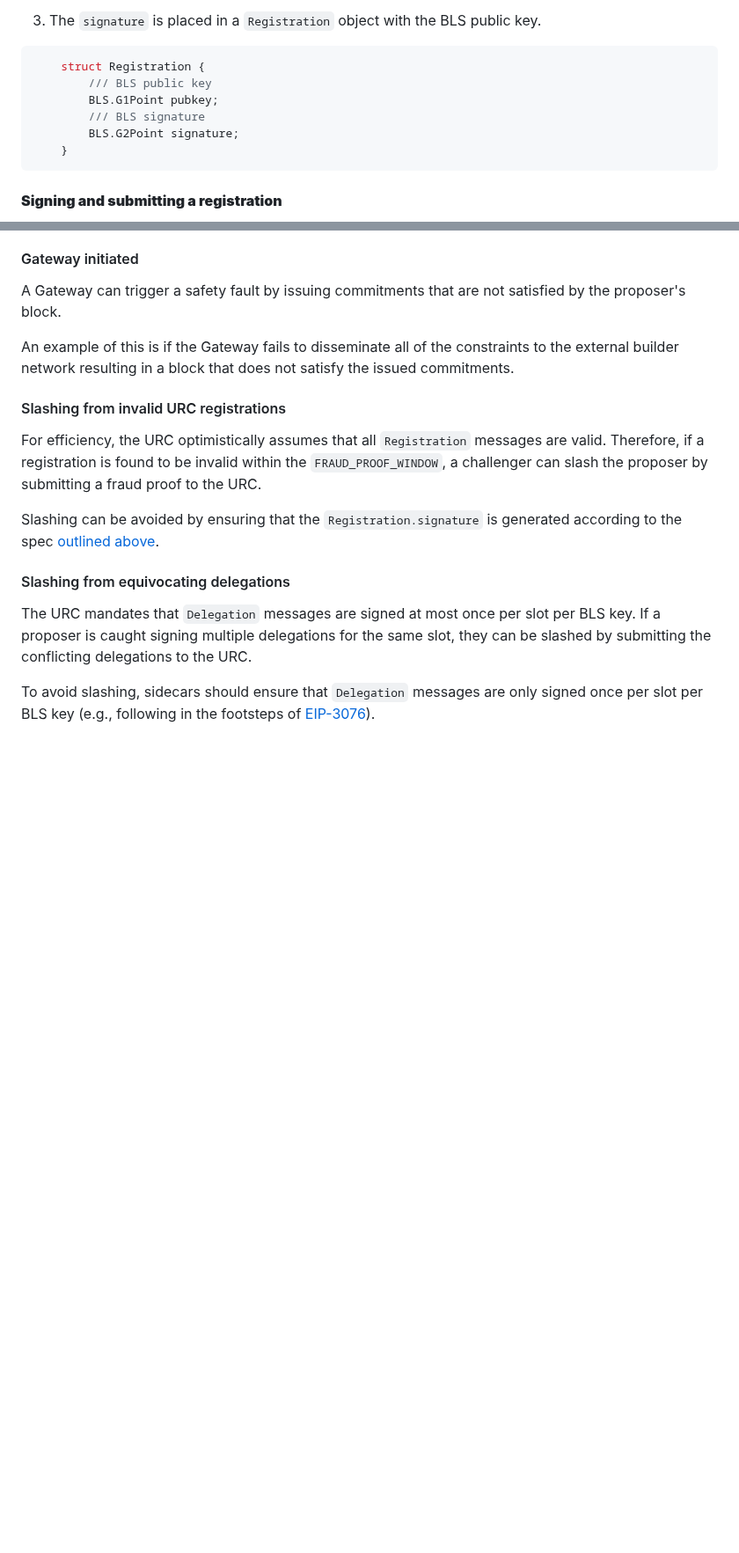
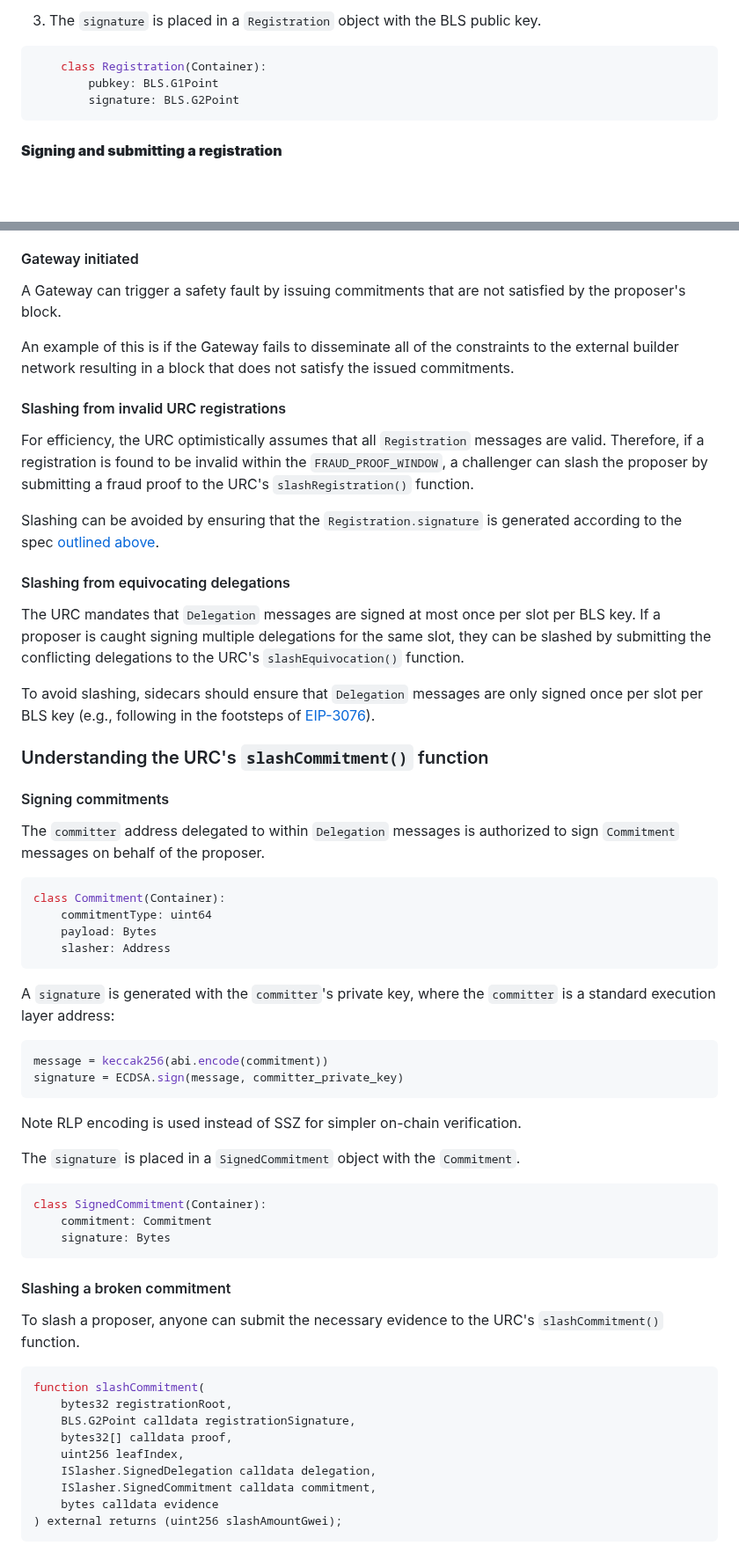
Before and after one commit to eth-fabric/constraints-specs, a Markdown page: specs/proposer.md, 2 parts joined by grey strips. Shown at 88% size. Drawn GitHub-style; blank space fills up the shorter version.

Commit message:
add details about slashCommitment()

````diff
--- a/specs/proposer.md
+++ b/specs/proposer.md
@@ -55,13 +55,10 @@ The proposer will register to the URC by submitting `Registration` messages for
 
 3. The `signature` is placed in a `Registration` object with the BLS public key.
 
-```Solidity
-    struct Registration {
-        /// BLS public key
-        BLS.G1Point pubkey;
-        /// BLS signature
-        BLS.G2Point signature;
-    }
+```python
+    class Registration(Container):
+        pubkey: BLS.G1Point
+        signature: BLS.G2Point
 ```
 
 #### **Signing and submitting a registration**
@@ -260,11 +259,53 @@ A Gateway can trigger a safety fault by issuing commitments that are not satisfi
 An example of this is if the Gateway fails to disseminate all of the constraints to the external builder network resulting in a block that does not satisfy the issued commitments.
 
 #### Slashing from invalid URC registrations
-For efficiency, the URC optimistically assumes that all `Registration` messages are valid. Therefore, if a registration is found to be invalid within the `FRAUD_PROOF_WINDOW`, a challenger can slash the proposer by submitting a fraud proof to the URC.
+For efficiency, the URC optimistically assumes that all `Registration` messages are valid. Therefore, if a registration is found to be invalid within the `FRAUD_PROOF_WINDOW`, a challenger can slash the proposer by submitting a fraud proof to the URC's `slashRegistration()` function.
 
 Slashing can be avoided by ensuring that the `Registration.signature` is generated according to the spec [outlined above](#registering-to-the-urc).
 
 #### Slashing from equivocating delegations
-The URC mandates that `Delegation` messages are signed at most once per slot per BLS key. If a proposer is caught signing multiple delegations for the same slot, they can be slashed by submitting the conflicting delegations to the URC.
+The URC mandates that `Delegation` messages are signed at most once per slot per BLS key. If a proposer is caught signing multiple delegations for the same slot, they can be slashed by submitting the conflicting delegations to the URC's `slashEquivocation()` function.
 
 To avoid slashing, sidecars should ensure that `Delegation` messages are only signed once per slot per BLS key (e.g., following in the footsteps of [EIP-3076](https://eips.ethereum.org/EIPS/eip-3076)).
+
+### Understanding the URC's `slashCommitment()` function
+#### Signing commitments
+The `committer` address delegated to within `Delegation` messages is authorized to sign `Commitment` messages on behalf of the proposer.
+
+```python
+class Commitment(Container):
+    commitmentType: uint64
+    payload: Bytes
+    slasher: Address
+```
+A `signature` is generated with the `committer`'s private key, where the `committer` is a standard execution layer address:
+
+```python
+message = keccak256(abi.encode(commitment))
+signature = ECDSA.sign(message, committer_private_key)
+```
+
+Note RLP encoding is used instead of SSZ for simpler on-chain verification.
+
+The `signature` is placed in a `SignedCommitment` object with the `Commitment`.
+
+```python
+class SignedCommitment(Container):
+    commitment: Commitment
+    signature: Bytes
+```
+
+#### Slashing a broken commitment
+To slash a proposer, anyone can submit the necessary evidence to the URC's `slashCommitment()` function.
+```Solidity
+function slashCommitment(
+    bytes32 registrationRoot,
+    BLS.G2Point calldata registrationSignature,
+    bytes32[] calldata proof,
+    uint256 leafIndex,
+    ISlasher.SignedDelegation calldata delegation,
+    ISlasher.SignedCommitment calldata commitment,
+    bytes calldata evidence
+) external returns (uint256 slashAmountGwei);
+```
+
````
Also changed, not shown: other parts of specs/proposer.md (+27 -0 lines).
